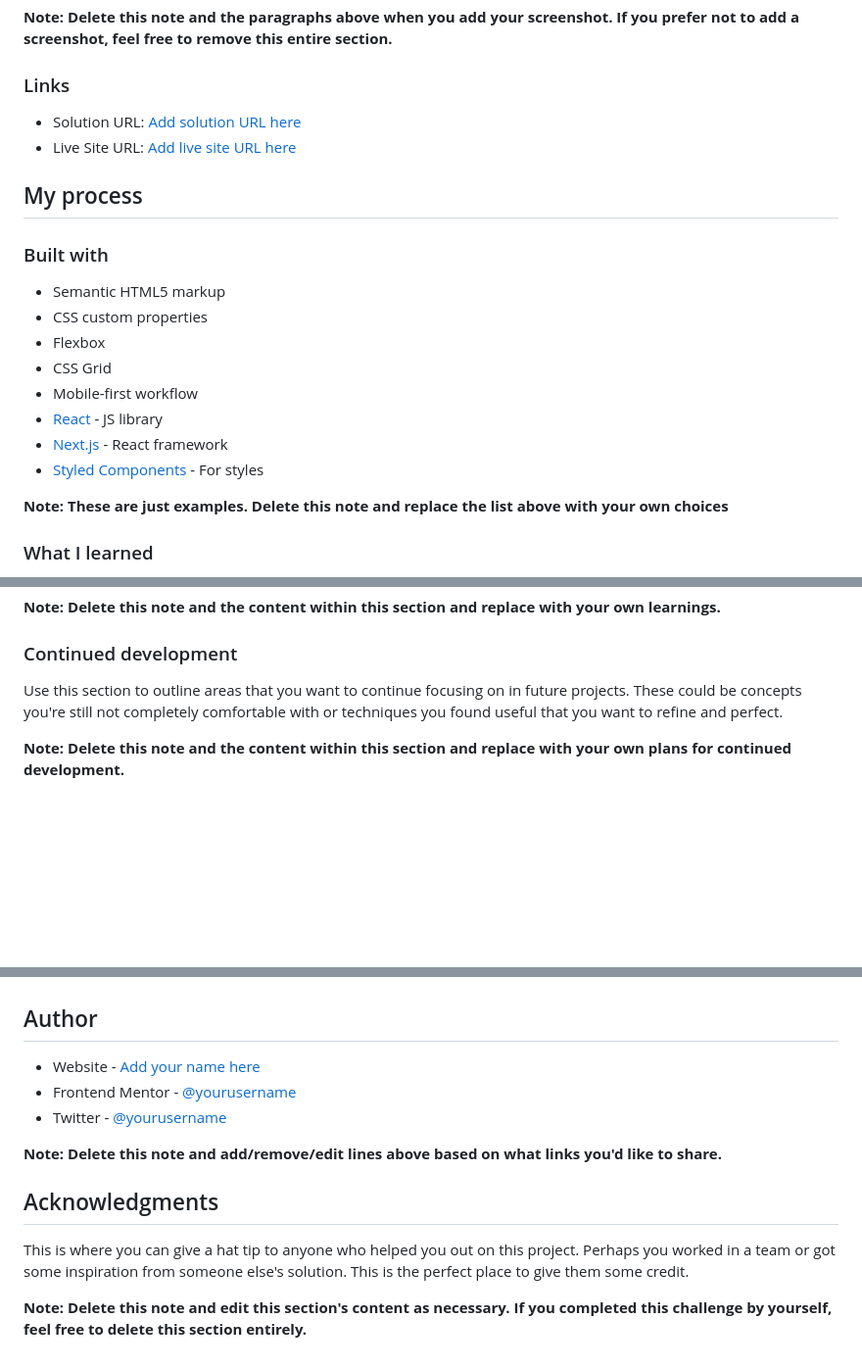
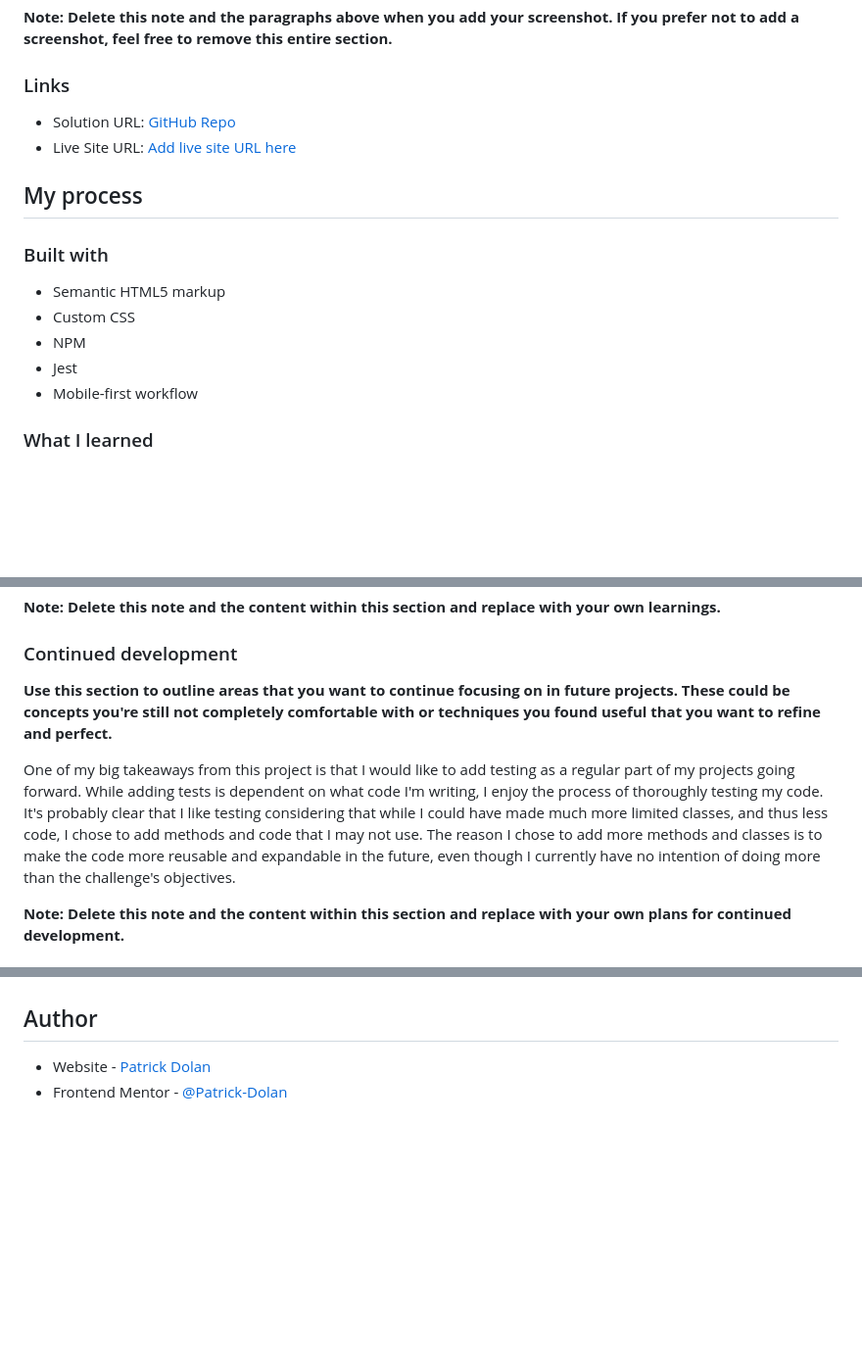
Before and after one commit to Patrick-Dolan/FM-rock-paper-scissors, a Markdown page: README-template.md, 3 parts joined by grey strips. Shown at 98% size. Drawn GitHub-style; blank space fills up the shorter version.

Commit message:
update README template

```diff
--- a/README-template.md
+++ b/README-template.md
@@ -43,7 +42,7 @@ Then crop/optimize/edit your image however you like, add it to your project, and
 
 ### Links
 
-- Solution URL: [Add solution URL here](https://your-solution-url.com)
+- Solution URL: [GitHub Repo](https://github.com/Patrick-Dolan/FM-rock-paper-scissors)
 - Live Site URL: [Add live site URL here](https://your-live-site-url.com)
 
 ## My process
@@ -51,15 +50,10 @@ Then crop/optimize/edit your image however you like, add it to your project, and
 ### Built with
 
 - Semantic HTML5 markup
-- CSS custom properties
-- Flexbox
-- CSS Grid
+- Custom CSS
+- NPM
+- Jest
 - Mobile-first workflow
-- [React](https://reactjs.org/) - JS library
-- [Next.js](https://nextjs.org/) - React framework
-- [Styled Components](https://styled-components.com/) - For styles
-
-**Note: These are just examples. Delete this note and replace the list above with your own choices**
 
 ### What I learned
 
@@ -87,7 +81,9 @@ If you want more help with writing markdown, we'd recommend checking out [The Ma
 
 ### Continued development
 
-Use this section to outline areas that you want to continue focusing on in future projects. These could be concepts you're still not completely comfortable with or techniques you found useful that you want to refine and perfect.
+**Use this section to outline areas that you want to continue focusing on in future projects. These could be concepts you're still not completely comfortable with or techniques you found useful that you want to refine and perfect.**
+
+One of my big takeaways from this project is that I would like to add testing as a regular part of my projects going forward. While adding tests is dependent on what code I'm writing, I enjoy the process of thoroughly testing my code. It's probably clear that I like testing considering that while I could have made much more limited classes, and thus less code, I chose to add methods and code that I may not use. The reason I chose to add more methods and classes is to make the code more reusable and expandable in the future, even though I currently have no intention of doing more than the challenge's objectives.
 
 **Note: Delete this note and the content within this section and replace with your own plans for continued development.**
 
@@ -100,14 +96,5 @@ Use this section to outline areas that you want to continue focusing on in futur
 
 ## Author
 
-- Website - [Add your name here](https://www.your-site.com)
-- Frontend Mentor - [@yourusername](https://www.frontendmentor.io/profile/yourusername)
-- Twitter - [@yourusername](https://www.twitter.com/yourusername)
-
-**Note: Delete this note and add/remove/edit lines above based on what links you'd like to share.**
-
-## Acknowledgments
-
-This is where you can give a hat tip to anyone who helped you out on this project. Perhaps you worked in a team or got some inspiration from someone else's solution. This is the perfect place to give them some credit.
-
-**Note: Delete this note and edit this section's content as necessary. If you completed this challenge by yourself, feel free to delete this section entirely.**
+- Website - [Patrick Dolan](https://patrickdolan.dev/)
+- Frontend Mentor - [@Patrick-Dolan](https://www.frontendmentor.io/profile/Patrick-Dolan)
```
Also changed, not shown: other parts of README-template.md (+0 -1 lines).
